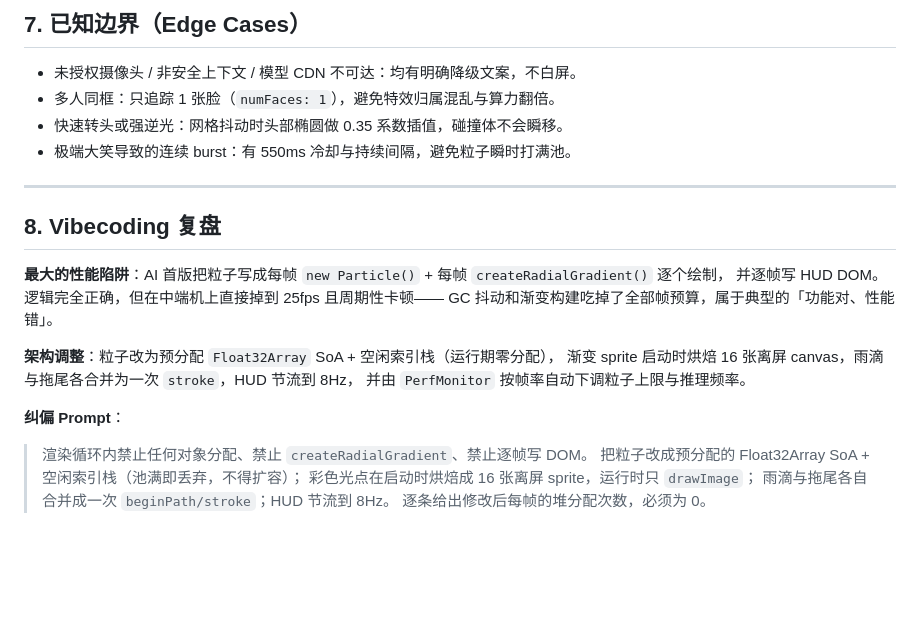
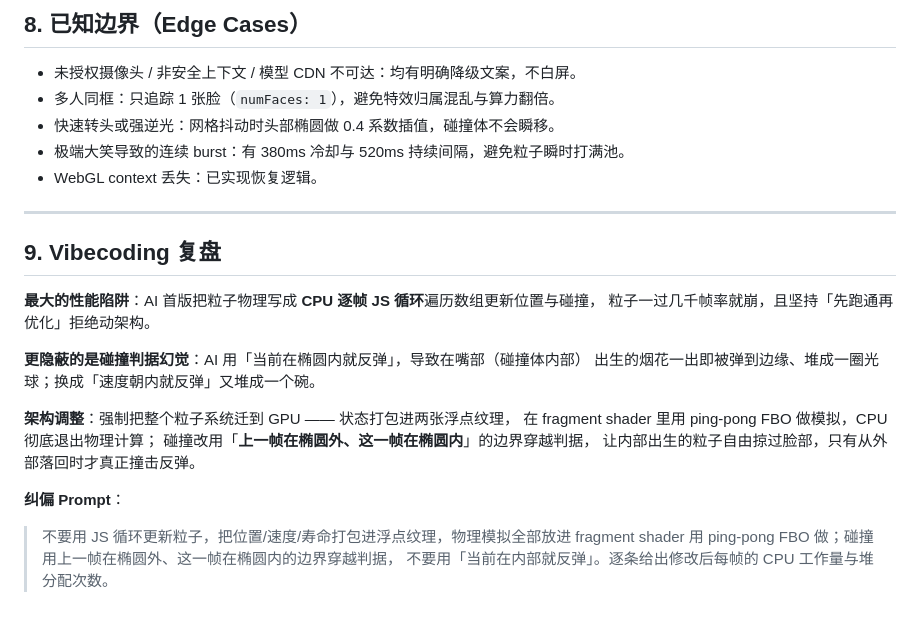
Before and after one commit to JHH-hub/AR-expression-effects-, a Markdown page: README.md, the part around one of its changes. Rendered like a GitHub page; blank space fills up the shorter version.

````diff
--- a/README.md
+++ b/README.md
@@ -99,28 +150,30 @@ src/
 ```
 
-## 7. 已知边界（Edge Cases）
+## 8. 已知边界（Edge Cases）
 
 - 未授权摄像头 / 非安全上下文 / 模型 CDN 不可达：均有明确降级文案，不白屏。
 - 多人同框：只追踪 1 张脸（`numFaces: 1`），避免特效归属混乱与算力翻倍。
-- 快速转头或强逆光：网格抖动时头部椭圆做 0.35 系数插值，碰撞体不会瞬移。
-- 极端大笑导致的连续 burst：有 550ms 冷却与持续间隔，避免粒子瞬时打满池。
+- 快速转头或强逆光：网格抖动时头部椭圆做 0.4 系数插值，碰撞体不会瞬移。
+- 极端大笑导致的连续 burst：有 380ms 冷却与 520ms 持续间隔，避免粒子瞬时打满池。
+- WebGL context 丢失：已实现恢复逻辑。
 
 ---
 
-## 8. Vibecoding 复盘
+## 9. Vibecoding 复盘
 
-**最大的性能陷阱**：AI 首版把粒子写成每帧 `new Particle()` + 每帧 `createRadialGradient()` 逐个绘制，
-并逐帧写 HUD DOM。逻辑完全正确，但在中端机上直接掉到 25fps 且周期性卡顿——
-GC 抖动和渐变构建吃掉了全部帧预算，属于典型的「功能对、性能错」。
+**最大的性能陷阱**：AI 首版把粒子物理写成 **CPU 逐帧 JS 循环**遍历数组更新位置与碰撞，
+粒子一过几千帧率就崩，且坚持「先跑通再优化」拒绝动架构。
 
-**架构调整**：粒子改为预分配 `Float32Array` SoA + 空闲索引栈（运行期零分配），
-渐变 sprite 启动时烘焙 16 张离屏 canvas，雨滴与拖尾各合并为一次 `stroke`，HUD 节流到 8Hz，
-并由 `PerfMonitor` 按帧率自动下调粒子上限与推理频率。
+**更隐蔽的是碰撞判据幻觉**：AI 用「当前在椭圆内就反弹」，导致在嘴部（碰撞体内部）
+出生的烟花一出即被弹到边缘、堆成一圈光球；换成「速度朝内就反弹」又堆成一个碗。
+
+**架构调整**：强制把整个粒子系统迁到 GPU —— 状态打包进两张浮点纹理，
+在 fragment shader 里用 ping-pong FBO 做模拟，CPU 彻底退出物理计算；
+碰撞改用「**上一帧在椭圆外、这一帧在椭圆内**」的边界穿越判据，
+让内部出生的粒子自由掠过脸部，只有从外部落回时才真正撞击反弹。
 
 **纠偏 Prompt**：
 
-> 渲染循环内禁止任何对象分配、禁止 `createRadialGradient`、禁止逐帧写 DOM。
-> 把粒子改成预分配的 Float32Array SoA + 空闲索引栈（池满即丢弃，不得扩容）；
-> 彩色光点在启动时烘焙成 16 张离屏 sprite，运行时只 `drawImage`；
-> 雨滴与拖尾各自合并成一次 `beginPath/stroke`；HUD 节流到 8Hz。
-> 逐条给出修改后每帧的堆分配次数，必须为 0。
+> 不要用 JS 循环更新粒子，把位置/速度/寿命打包进浮点纹理，物理模拟全部放进 fragment shader
+> 用 ping-pong FBO 做；碰撞用上一帧在椭圆外、这一帧在椭圆内的边界穿越判据，
+> 不要用「当前在内部就反弹」。逐条给出修改后每帧的 CPU 工作量与堆分配次数。
````
Also changed, not shown: other parts of README.md (+91 -40 lines).
